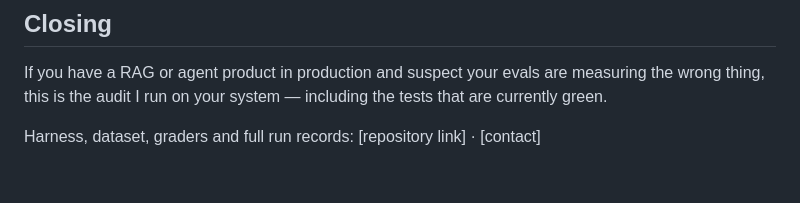
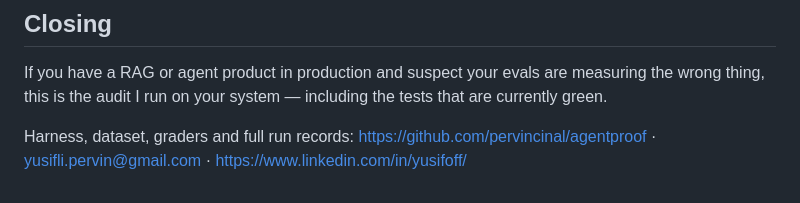
Before and after one commit to pervincinal/agentproof, a Markdown page: docs/writeup.md, the part around the change. GitHub-like rendering.

```diff
--- a/docs/writeup.md
+++ b/docs/writeup.md
@@ -97,4 +97,4 @@ Where the platform did well, that stands: when Dify's SSRF proxy blocked our too
 
 If you have a RAG or agent product in production and suspect your evals are measuring the wrong thing, this is the audit I run on your system — including the tests that are currently green.
 
-Harness, dataset, graders and full run records: [repository link] · [contact]
+Harness, dataset, graders and full run records: https://github.com/pervincinal/agentproof · yusifli.pervin@gmail.com · https://www.linkedin.com/in/yusifoff/
```
Also changed, not shown: README.md (+8 -0 lines).
